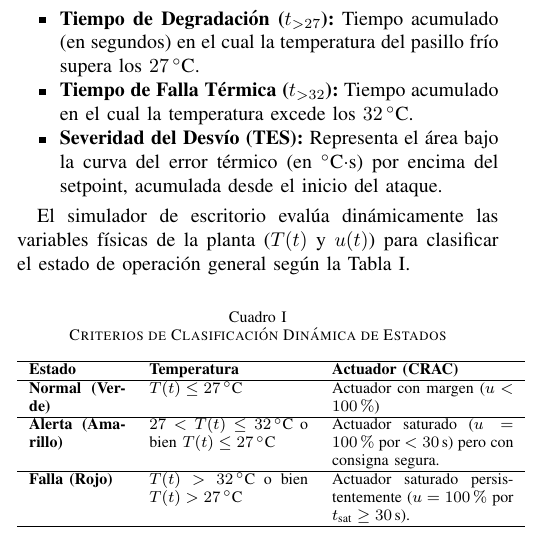
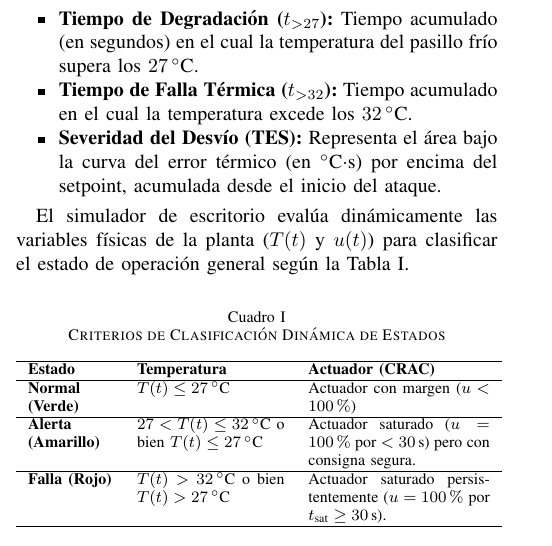
Before and after one commit to MPC139/control_sim_project, a LaTeX paper (informe_final.tex): part of one column of page 7 of 12, cut so that both start at the same text. Compiled offline with pdfLaTeX; a missing font is replaced by an installed copy or a similar font; a LaTeX package or settings file that is missing is left out.

Commit message:
Fine-tune table column widths to eliminate LaTeX overfull hbox warning

```diff
--- a/informe_final.tex
+++ b/informe_final.tex
@@ -713,7 +713,7 @@ El simulador de escritorio evalúa dinámicamente las variables físicas de la p
 \caption{Criterios de Clasificación Dinámica de Estados}
 \label{tab:estados}
 \footnotesize
-\begin{tabular}{p{1.7cm} p{2.8cm} p{3.2cm}}
+\begin{tabular}{p{1.5cm} p{2.6cm} p{3.2cm}}
 \hline
 \textbf{Estado} & \textbf{Temperatura} & \textbf{Actuador (CRAC)} \\ \hline
 \textbf{Normal (Verde)}  & $T(t) \le 27$\,$^\circ$C & Actuador con margen ($u < 100\%$) \\ \hline
```
Also changed, not shown: informe_final.pdf.
